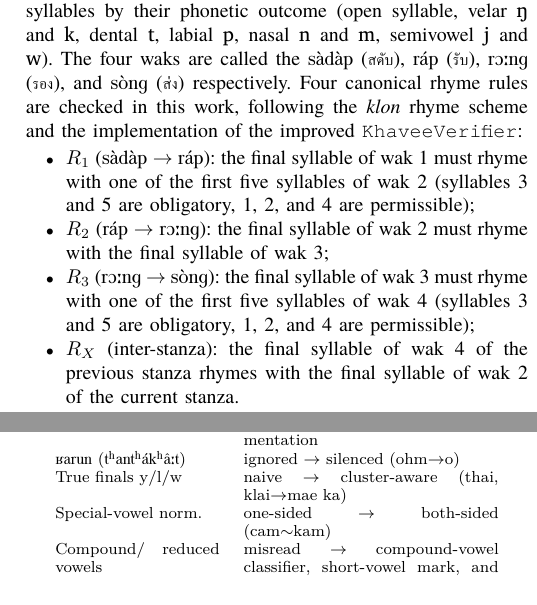
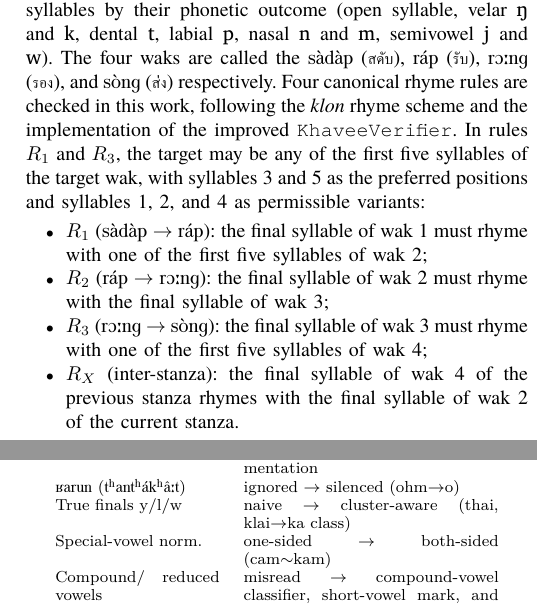
Before and after one commit to Warit-Yuv/llm-Thai-poem-writer, a LaTeX paper (Paper/Latex_Paper/iSAI-Klon-Checker.tex): two parts of the columns of pages 2 and 4 of 6, joined at a grey line, cut so that both start at the same text. The pictures show the PDF file Paper/Latex_Paper/iSAI-Klon-Checker.pdf that the author committed with the source.

Commit message:
Fix typos, reword some section and improve section clarity in iSAI-Klon-Checker.tex

```diff
--- a/Paper/Latex_Paper/iSAI-Klon-Checker.tex
+++ b/Paper/Latex_Paper/iSAI-Klon-Checker.tex
@@ -270,17 +276,17 @@ semivowel \ipatxt{j} and \ipatxt{w}). The four waks are called the
 \thgloss{s\`ad\`ap}{สดับ},
 \thgloss{r\'ap}{รับ}, \thgloss{rO:ng}{รอง}, and
 \thgloss{s\`ong}{ส่ง} respectively. Four canonical rhyme rules are checked in this work,
-following the \emph{klon} rhyme scheme and the implementation of the improved \texttt{KhaveeVerifier}:
+following the \emph{klon} rhyme scheme and the implementation of the improved \texttt{KhaveeVerifier}.
+In rules $R_1$ and $R_3$, the target may be any of the first five syllables of the target
+wak, with syllables 3 and 5 as the preferred positions and syllables 1, 2, and 4 as
+permissible variants:
 \begin{itemize}
 \item $R_1$ (\textipa{s\`ad\`ap} $\rightarrow$ \textipa{r\'ap}): the final syllable of
-wak~1 must rhyme with one of the first five syllables of wak~2 (syllables
-3 and 5 are obligatory, 1, 2, and 4 are permissible);
-% Change made Here in IPA (pls check)
+wak~1 must rhyme with one of the first five syllables of wak~2;
 \item $R_2$ (\textipa{r\'ap} $\rightarrow$ \textipa{rO:ng}): the final syllable of
 wak~2 must rhyme with the final syllable of wak~3;
 \item $R_3$ (\textipa{rO:ng} $\rightarrow$ \textipa{s\`ong}): the final syllable of
-wak~3 must rhyme with one of the first five syllables of wak~4 (syllables
-3 and 5 are obligatory, 1, 2, and 4 are permissible);
+wak~3 must rhyme with one of the first five syllables of wak~4;
 \item $R_X$ (inter-stanza): the final syllable of wak~4 of the previous
 stanza rhymes with the final syllable of wak~2 of the current stanza.
 \end{itemize}
@@ -535,7 +544,7 @@ Together they raise per-rule gold recall from 86--89\% to 95--97\%
 \midrule
 Segmentation & dict subword $\rightarrow$ SSG syllable segmentation \\
 \textipa{Karun} (\textipa{t\super{h}ant\super{h}\'ak\super{h}\^a:t}) & ignored $\rightarrow$ silenced (\emph{ohm}$\rightarrow$\emph{o}) \\
-True finals y/l/w & naive $\rightarrow$ cluster-aware (\emph{thai}, \emph{klai}$\rightarrow$mae ka) \\
+True finals y/l/w & naive $\rightarrow$ cluster-aware (\emph{thai}, \emph{klai}$\rightarrow$\emph{ka class}) \\
 Special-vowel norm. & one-sided $\rightarrow$ both-sided (\emph{cam}$\sim$\emph{kam}) \\
 Compound/reduced vowels & misread $\rightarrow$ compound-vowel classifier,
 short-vowel mark, and \emph{ua} diphthong (\emph{cet}$\rightarrow$short \emph{e};
```
Also changed, not shown: Paper/Latex_Paper/iSAI-Klon-Checker.pdf, Paper/Latex_Paper/iSAI-Klon-Checker.tex (29 more changed lines).
